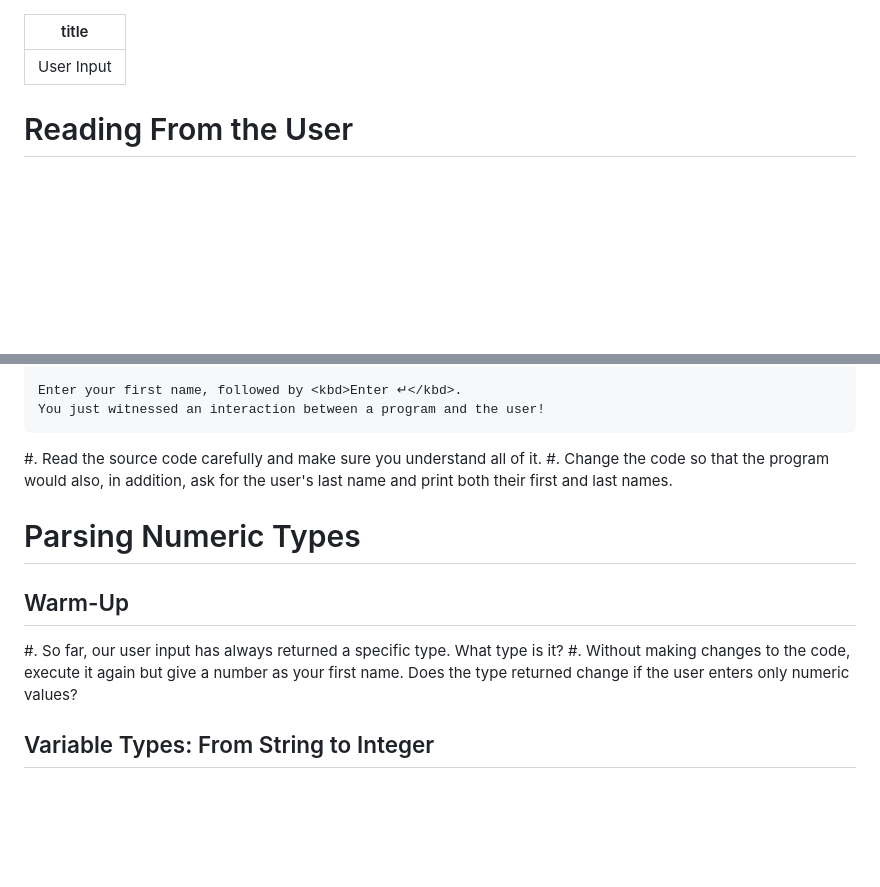
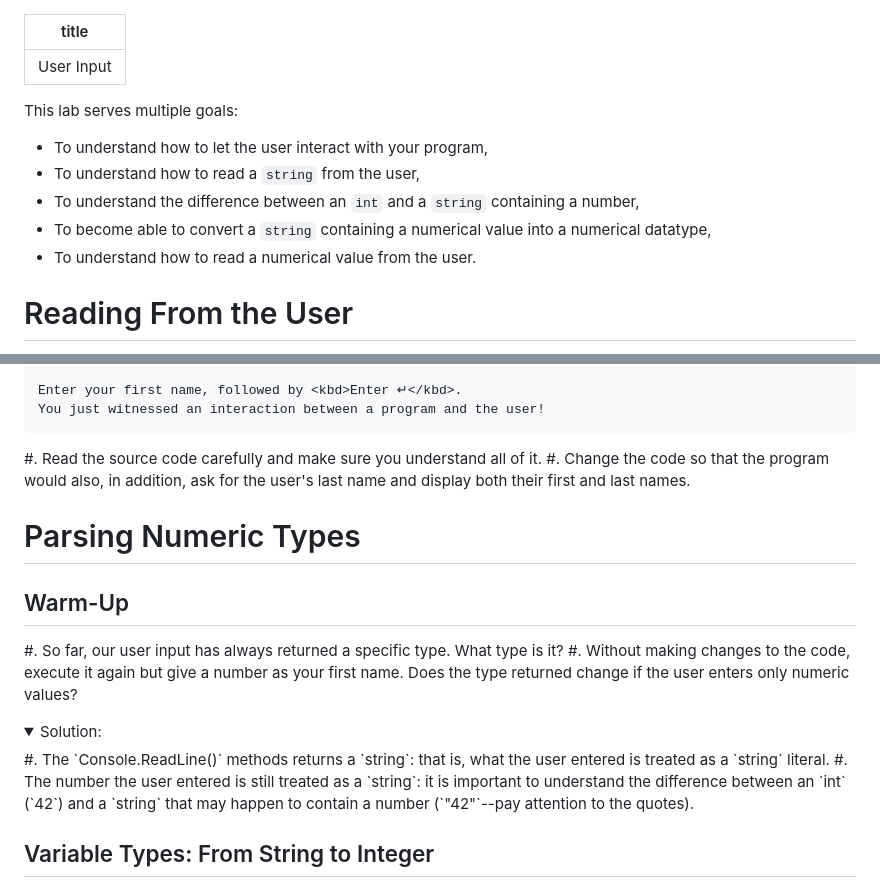
Before and after one commit to csci-1301/csci-1301.github.io, a Markdown page: labs/UserInput/readme.md, 2 parts joined by grey strips. Rendered like a GitHub page; folded sections open; blank space fills up the shorter version.

```diff
--- a/labs/UserInput/readme.md
+++ b/labs/UserInput/readme.md
@@ -2,6 +2,13 @@
 title: User Input
 ---
 
+This lab serves multiple goals:
+
+- To understand how to let the user interact with your program,
+- To understand how to read a `string` from the user,
+- To understand the difference between an `int` and a `string` containing a number,
+- To become able to convert a `string` containing a numerical value into a numerical datatype,
+- To understand how to read a numerical value from the user.
 
 # Reading From the User
 
@@ -25,7 +32,7 @@ title: User Input
     You just witnessed an interaction between a program and the user!
 
 #. Read the source code carefully and make sure you understand all of it.
-#. Change the code so that the program would also, in addition, ask for the user's last name and print both their first and last names.
+#. Change the code so that the program would also, in addition, ask for the user's last name and display both their first and last names.
 
 # Parsing Numeric Types
 
@@ -33,6 +40,12 @@ title: User Input
 
 #. So far, our user input has always returned a specific type.  What type is it?
 #. Without making changes to the code, execute it again but give a number as your first name. Does the type returned change if the user enters only numeric values?
+
+<details><summary>Solution:</summary>
+#. The `Console.ReadLine()` methods returns a `string`: that is, what the user entered is treated as a `string` literal.
+#. The number the user entered is still treated as a `string`: it is important to understand the difference between an `int` (`42`) and a `string` that may happen to contain a number (`"42"`--pay attention to the quotes).
+</details>
+
 
 ## Variable Types: From String to Integer
 
```
Also changed, not shown: other parts of labs/UserInput/readme.md (+52 -2 lines).
